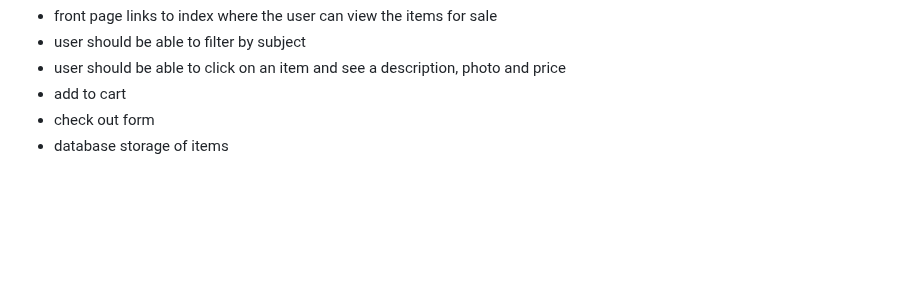
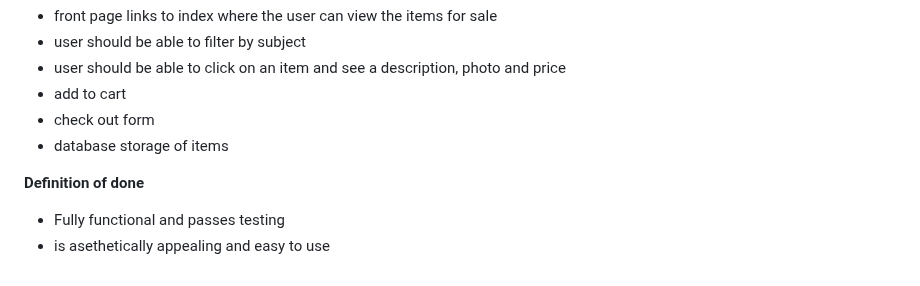
Before and after one commit to smithoj1171077/TutoringWebsite, a Markdown page: README.md, the part around the change. Drawn GitHub-style; blank space fills up the shorter version.

Commit message:
added success criteria to store user story

```diff
--- a/README.md
+++ b/README.md
@@ -71,3 +71,7 @@ As a student/parent I want to be able to purchase additional subject guides from
 - add to cart
 - check out form
 - database storage of items
+
+**Definition of done**
+- Fully functional and passes testing
+- is asethetically appealing and easy to use
```
